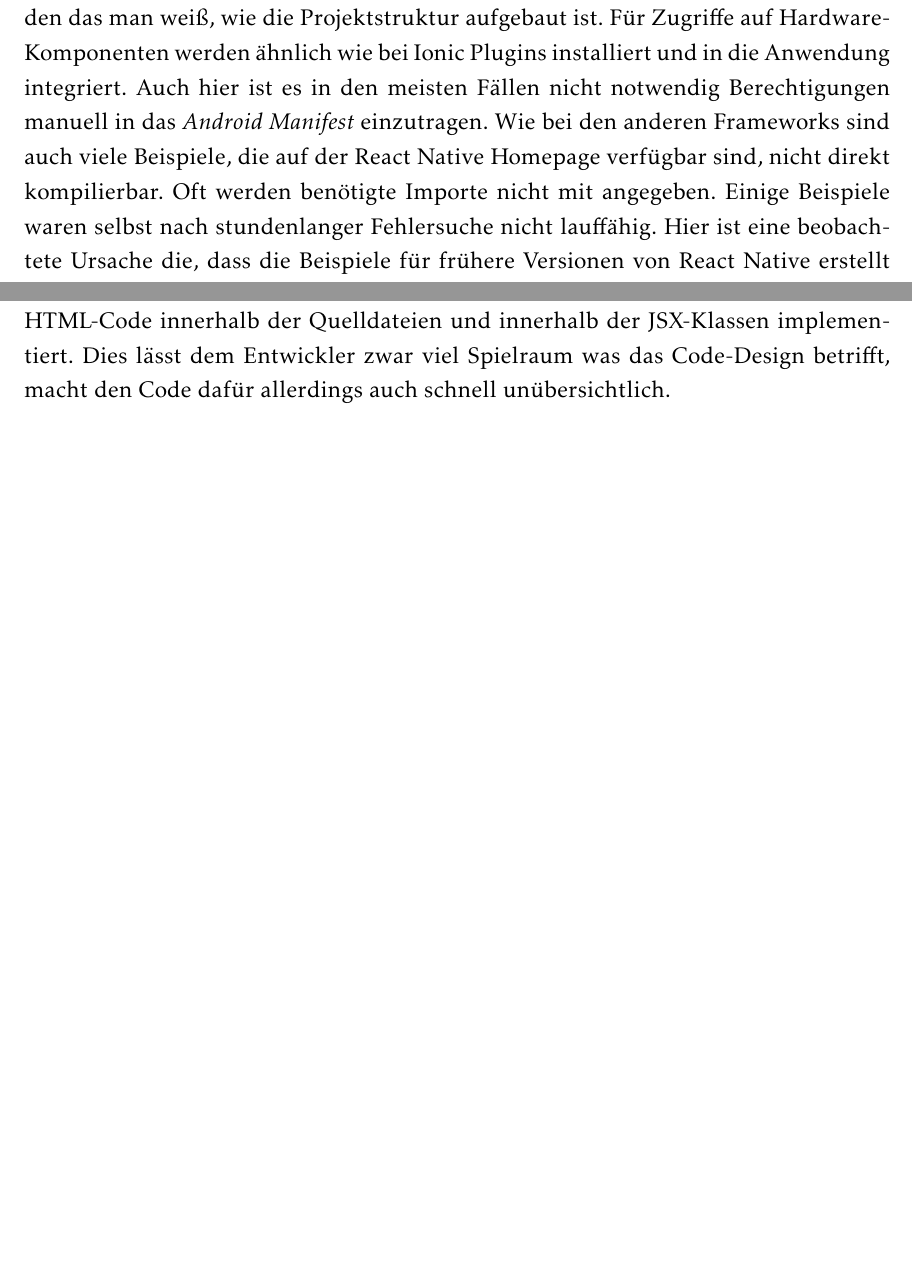
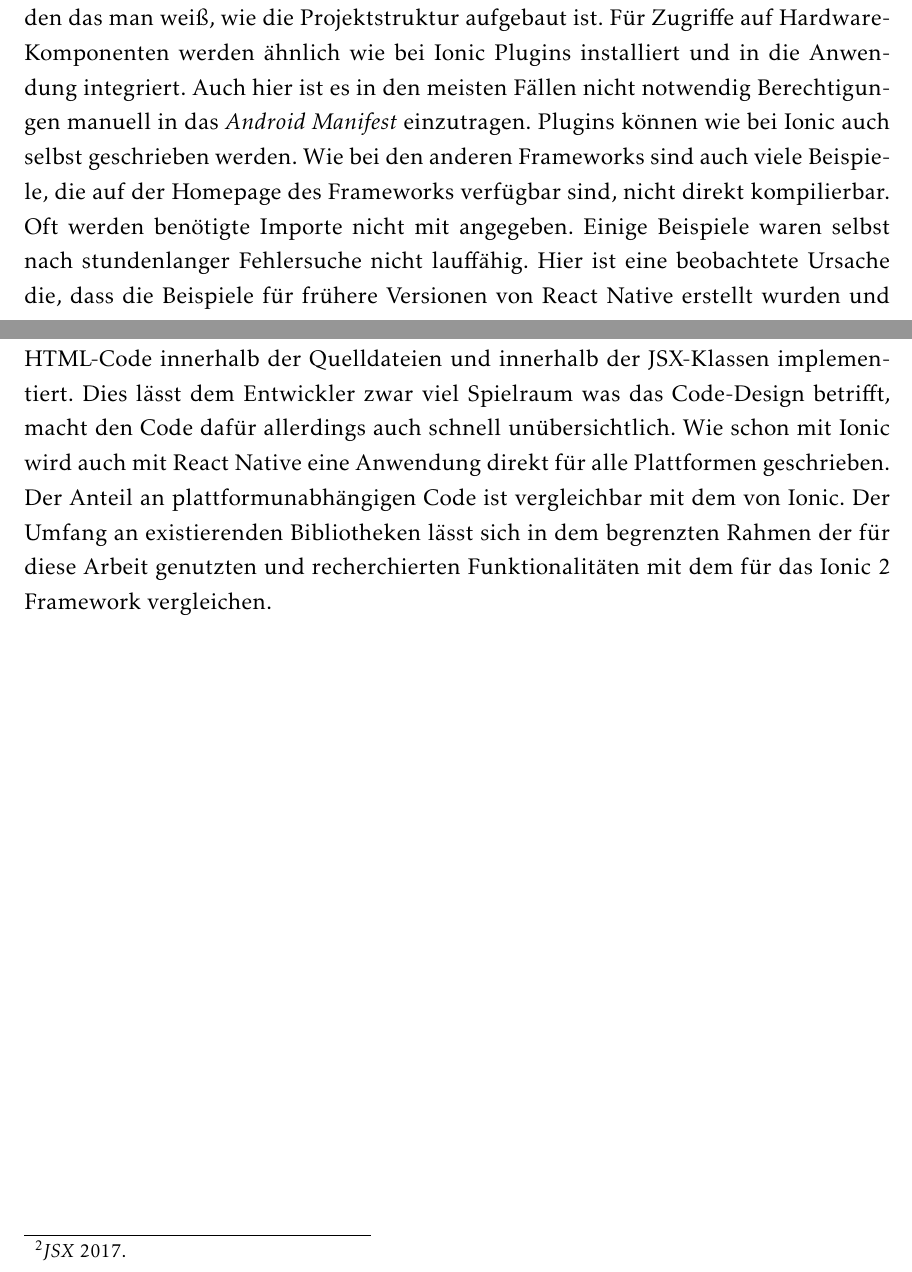
Before and after one commit to Mogi88/ProjektarbeitMaster, a LaTeX document (Projektarbeit.tex, which reads Auswertung.tex): two parts of pages 89 and 90 of 92 before the commit and two parts of pages 89 and 90 of 93 after it, joined at a grey line, cut so that both start at the same text, the shorter picture padded with empty space. Compiled offline with pdfLaTeX.

Commit message:
Entwicklung react Native fertig

```diff
--- a/Auswertung.tex
+++ b/Auswertung.tex
@@ -48,9 +48,9 @@ Ist Cordova bereits installiert, gestaltet sich die Installation von Ionic denkb
 Da das Ionic Framework in der Version 2 erst Januar 2017 erschienen ist, gibt es noch nicht für alle Funktionalitäten Beispiele. Viele Beispiele beziehen sich noch auf das Ionic 1 Framework. Da in Ionic 2 nicht direkt in JavaScript, sondern in TypeScript entwickelt wird, sind viele Ionic 1 Beispiele nicht 1 zu 1 in Ionic 2 umsetzbar. TypeScript bringt im Gegensatz zu 'reinem' JavaScript auch objektorientierte Strukturen mit sich\footcite{TypeScript}. Die 'ionic-native'-Bibliothek stellt Klassen zur Verfügung, die die Funktionalitäten der Cordova-Plugins kapseln und so für eine Implementierung mit TypeScript nutzbar machen. Leider fehlen in dieser Bibliothek noch einige Sensoren, wie zum Beispiel der Näherungssensor. Man muss allerdings auch bei einer Ionic 2 Anwendung dadurch nicht gänzlich auf die Verwendung dieser Sensoren verzichten. Externe oder selbstgeschriebene Cordova-Plugins können weiterhin in die Anwendung integriert und genutzt werden. Auf diese Weise muss dann aber meist auf die Nutzung von TypeScript in diesen Teilen der Anwendung verzichtet und JavaScript verwenden werden. Die Benutzeroberfläche einzelner Seiten einer Anwendung wird in separaten HTML-Dateien erstellt. Anwendungen werden direkt für alle 3 Plattformen, Android, iOS und Windows Phone, implementiert. Je nachdem für welche Plattform die Anwendung am Schluss gebaut wird, werden die einzelnen UI-Elemente optisch automatisch angepasst. Der Anteil an plattformübergreifenden Code ist dadurch sehr hoch. Zum Umfang der existierenden Bibliotheken lässt sich sagen, dass leider vieles, besonders im Bereich der Sensor-Nutzung, noch nicht in der Ionic 2 API integriert ist. Dies macht die Verwendung einiger Funktionalitäten momentan noch umständlich.
 \\
 \\
-Die 'Get Startet'-Anleitung auf der React Native Homepage führt einen Schritt für Schritt durch die Installation über die Kommando-Shell bis zum Start einer ersten leeren Anwendung auf dem Testgerät. Wie auch bei dem Ionic Framework kann der Code einer React Native-Anwendung mit jedem beliebigen Editor geschrieben werden. Erstellt werden die Anwendungen über eine Kommando-Shell. Auf viele Vorzüge einer Entwicklung in einer IDE wie Android Studio oder Visual Studio muss auch hier verzichtet werden. Bei der Erstellung einer neuen Anwendung gibt es bei React Native leider keine vorgefertigten Navigationselemente. Dafür bietet die Ionic Homepage ausführliche und hilfreiche Guides für die Integration und Verwendung verschiedener Navigationselemente. Sowohl im 'Get Startet'-Tutorial, wie auch bei vielen Beispielen ist nicht ersichtlich, wo in der Projektstruktur der Anwendung die Quelldateien liegen, beziehungsweise liegen sollen. Es scheint vorausgesetzt zu werden das man weiß, wie die Projektstruktur aufgebaut ist. Für Zugriffe auf Hardware-Komponenten werden ähnlich wie bei Ionic Plugins installiert und in die Anwendung integriert. Auch hier ist es in den meisten Fällen nicht notwendig Berechtigungen manuell in das \textit{Android Manifest} einzutragen. Wie bei den anderen Frameworks sind auch viele Beispiele, die auf der React Native Homepage verfügbar sind, nicht direkt kompilierbar. Oft werden benötigte Importe nicht mit angegeben. Einige Beispiele waren selbst nach stundenlanger Fehlersuche nicht lauffähig. Hier ist eine beobachtete Ursache die, dass die Beispiele für frühere Versionen von React Native erstellt wurden und in der aktuellen Version nicht mehr kompilierbar sind. Die Suche nach brauchbaren Beispielen gestaltete sich insgesamt mühsamer als bei Xamarin und Ionic.
+Die 'Get Startet'-Anleitung auf der React Native Homepage führt einen Schritt für Schritt durch die Installation über die Kommando-Shell bis zum Start einer ersten leeren Anwendung auf dem Testgerät. Wie auch bei dem Ionic Framework kann der Code einer React Native-Anwendung mit jedem beliebigen Editor geschrieben werden. Erstellt werden die Anwendungen über eine Kommando-Shell. Auf viele Vorzüge einer Entwicklung in einer IDE wie Android Studio oder Visual Studio muss auch hier verzichtet werden. Bei der Erstellung einer neuen Anwendung gibt es bei React Native leider keine vorgefertigten Navigationselemente. Dafür bietet die Ionic Homepage ausführliche und hilfreiche Guides für die Integration und Verwendung verschiedener Navigationselemente. Sowohl im 'Get Startet'-Tutorial, wie auch bei vielen Beispielen ist nicht ersichtlich, wo in der Projektstruktur der Anwendung die Quelldateien liegen, beziehungsweise liegen sollen. Es scheint vorausgesetzt zu werden das man weiß, wie die Projektstruktur aufgebaut ist. Für Zugriffe auf Hardware-Komponenten werden ähnlich wie bei Ionic Plugins installiert und in die Anwendung integriert. Auch hier ist es in den meisten Fällen nicht notwendig Berechtigungen manuell in das \textit{Android Manifest} einzutragen. Plugins können wie bei Ionic auch selbst geschrieben werden. Wie bei den anderen Frameworks sind auch viele Beispiele, die auf der Homepage des Frameworks verfügbar sind, nicht direkt kompilierbar. Oft werden benötigte Importe nicht mit angegeben. Einige Beispiele waren selbst nach stundenlanger Fehlersuche nicht lauffähig. Hier ist eine beobachtete Ursache die, dass die Beispiele für frühere Versionen von React Native erstellt wurden und in der aktuellen Version nicht mehr kompilierbar sind. Die Suche nach brauchbaren Beispielen gestaltete sich insgesamt mühsamer als bei Xamarin und Ionic.
 \\
-Eine React Native Anwendung wird JSX programmiert, eine JavaScript-Erweiterung mit objektorientierten Elementen\footcite{JSX}. Leider stellt das React Native Framework nur wenige an die native Benutzeroberfläche angelehnten UI-Elemente zur Verfügung. Einzelne Elemente müssen über \textit{styles} angepasst werden, um native UI-Elemente der einzelnen Plattformen nachzubilden. Positiv zu vermerken ist dabei allerdings, dass der Entwickler über die hohe Anpassbarkeit der UI-Elemente viele Freiheiten hat was das Design der Anwendung betrifft. Die UI-Elemente werden mittels integriertem HTML-Code innerhalb der Quelldateien und innerhalb der JSX-Klassen implementiert. Dies lässt dem Entwickler zwar viel Spielraum was das Code-Design betrifft, macht den Code dafür allerdings auch schnell unübersichtlich.
+Eine React Native Anwendung wird JSX programmiert, eine JavaScript-Erweiterung mit objektorientierten Elementen\footcite{JSX}. Leider stellt das React Native Framework nur wenige an die native Benutzeroberfläche angelehnten UI-Elemente zur Verfügung. Einzelne Elemente müssen über \textit{styles} angepasst werden, um native UI-Elemente der einzelnen Plattformen nachzubilden. Positiv zu vermerken ist dabei allerdings, dass der Entwickler über die hohe Anpassbarkeit der UI-Elemente viele Freiheiten hat was das Design der Anwendung betrifft. Die UI-Elemente werden mittels integriertem HTML-Code innerhalb der Quelldateien und innerhalb der JSX-Klassen implementiert. Dies lässt dem Entwickler zwar viel Spielraum was das Code-Design betrifft, macht den Code dafür allerdings auch schnell unübersichtlich. Wie schon mit Ionic wird auch mit React Native eine Anwendung direkt für alle Plattformen geschrieben. Der Anteil an plattformunabhängigen Code ist vergleichbar mit dem von Ionic. Der Umfang an existierenden Bibliotheken lässt sich in dem begrenzten Rahmen der für diese Arbeit genutzten und recherchierten Funktionalitäten mit dem für das Ionic 2 Framework vergleichen.
 
 
 \section{Hersteller}
```
Also changed, not shown: 4 other files.
